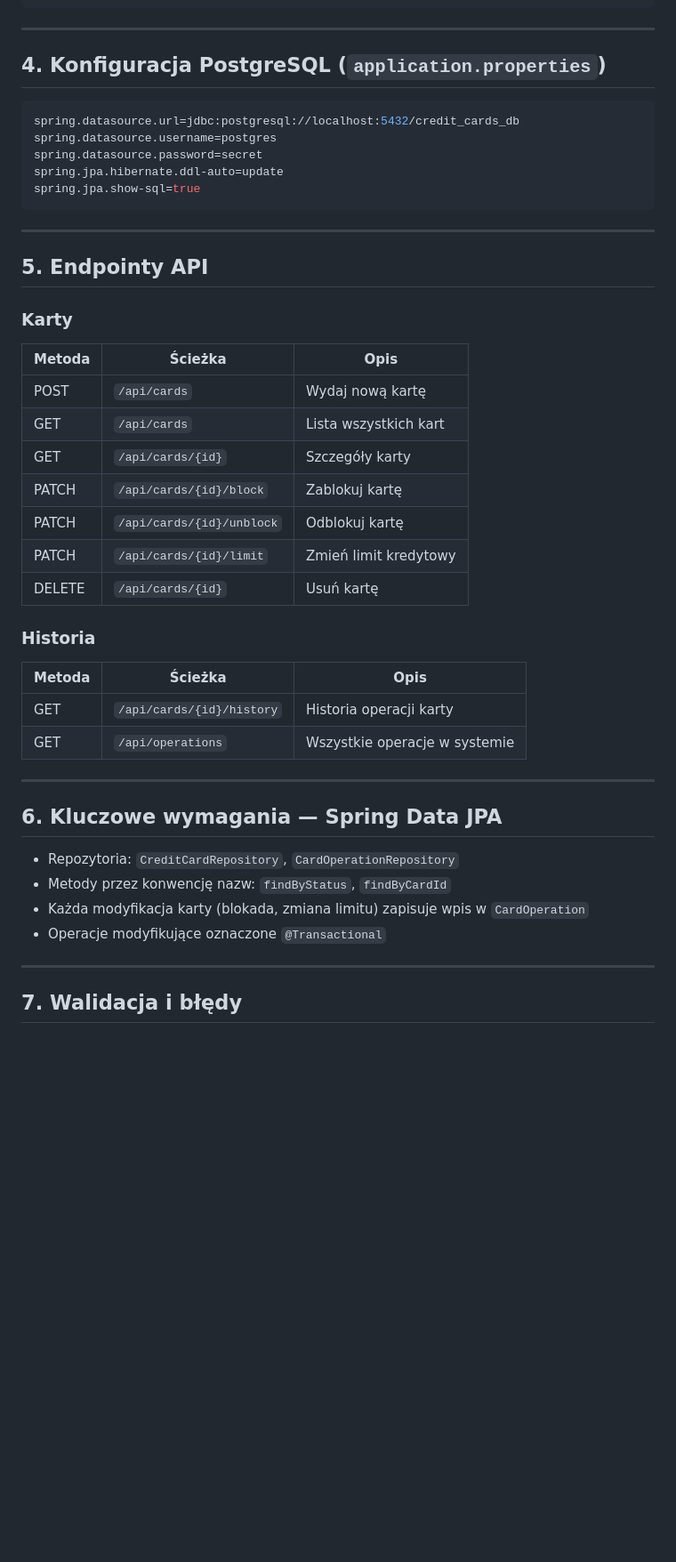
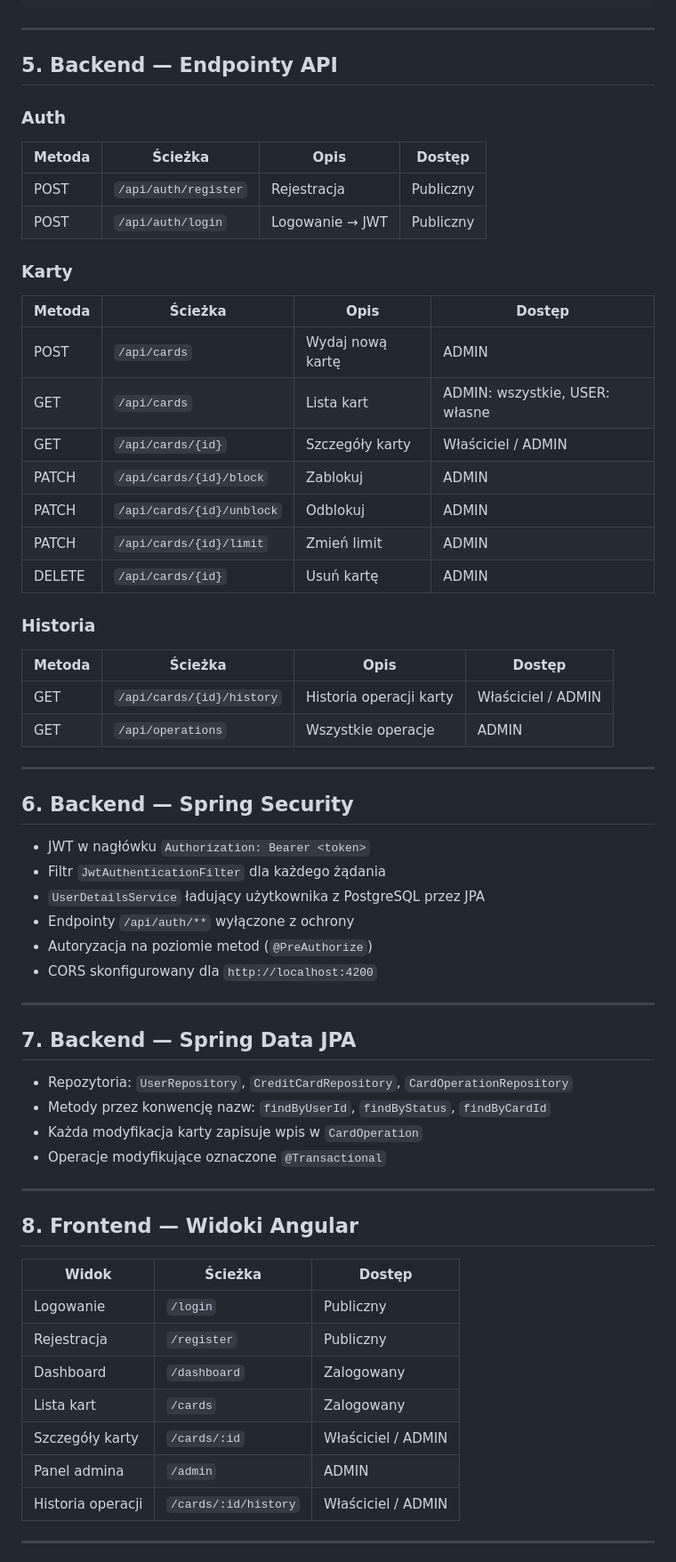
Before and after one commit to NikolosPl/creditCardManager, a Markdown page: README.md, the part around one of its changes. Shown at 89% size. GitHub-like rendering; blank space fills up the shorter version.

Commit message:
update README.md to reflect fullstack architecture and user roles for credit card management system

````diff
--- a/README.md
+++ b/README.md
@@ -44,46 +75,64 @@ timestamp   TIMESTAMP NOT NULL DEFAULT NOW()
 
 ---
 
-## 4. Konfiguracja PostgreSQL (`application.properties`)
+## 5. Backend — Endpointy API
 
-```properties
-spring.datasource.url=jdbc:postgresql://localhost:5432/credit_cards_db
-spring.datasource.username=postgres
-spring.datasource.password=secret
-spring.jpa.hibernate.ddl-auto=update
-spring.jpa.show-sql=true
-```
+### Auth
+| Metoda | Ścieżka | Opis | Dostęp |
+|---|---|---|---|
+| POST | `/api/auth/register` | Rejestracja | Publiczny |
+| POST | `/api/auth/login` | Logowanie → JWT | Publiczny |
+
+### Karty
+| Metoda | Ścieżka | Opis | Dostęp |
+|---|---|---|---|
+| POST | `/api/cards` | Wydaj nową kartę | ADMIN |
+| GET | `/api/cards` | Lista kart | ADMIN: wszystkie, USER: własne |
+| GET | `/api/cards/{id}` | Szczegóły karty | Właściciel / ADMIN |
+| PATCH | `/api/cards/{id}/block` | Zablokuj | ADMIN |
+| PATCH | `/api/cards/{id}/unblock` | Odblokuj | ADMIN |
+| PATCH | `/api/cards/{id}/limit` | Zmień limit | ADMIN |
+| DELETE | `/api/cards/{id}` | Usuń kartę | ADMIN |
+
+### Historia
+| Metoda | Ścieżka | Opis | Dostęp |
+|---|---|---|---|
+| GET | `/api/cards/{id}/history` | Historia operacji karty | Właściciel / ADMIN |
+| GET | `/api/operations` | Wszystkie operacje | ADMIN |
 
 ---
 
-## 5. Endpointy API
+## 6. Backend — Spring Security
 
-### Karty
-| Metoda | Ścieżka | Opis |
-|---|---|---|
-| POST | `/api/cards` | Wydaj nową kartę |
-| GET | `/api/cards` | Lista wszystkich kart |
-| GET | `/api/cards/{id}` | Szczegóły karty |
-| PATCH | `/api/cards/{id}/block` | Zablokuj kartę |
-| PATCH | `/api/cards/{id}/unblock` | Odblokuj kartę |
-| PATCH | `/api/cards/{id}/limit` | Zmień limit kredytowy |
-| DELETE | `/api/cards/{id}` | Usuń kartę |
-
-### Historia
-| Metoda | Ścieżka | Opis |
-|---|---|---|
-| GET | `/api/cards/{id}/history` | Historia operacji karty |
-| GET | `/api/operations` | Wszystkie operacje w systemie |
+- JWT w nagłówku `Authorization: Bearer <token>`
+- Filtr `JwtAuthenticationFilter` dla każdego żądania
+- `UserDetailsService` ładujący użytkownika z PostgreSQL przez JPA
+- Endpointy `/api/auth/**` wyłączone z ochrony
+- Autoryzacja na poziomie metod (`@PreAuthorize`)
+- CORS skonfigurowany dla `http://localhost:4200`
 
 ---
 
-## 6. Kluczowe wymagania — Spring Data JPA
+## 7. Backend — Spring Data JPA
 
-- Repozytoria: `CreditCardRepository`, `CardOperationRepository`
-- Metody przez konwencję nazw: `findByStatus`, `findByCardId`
-- Każda modyfikacja karty (blokada, zmiana limitu) zapisuje wpis w `CardOperation`
+- Repozytoria: `UserRepository`, `CreditCardRepository`, `CardOperationRepository`
+- Metody przez konwencję nazw: `findByUserId`, `findByStatus`, `findByCardId`
+- Każda modyfikacja karty zapisuje wpis w `CardOperation`
 - Operacje modyfikujące oznaczone `@Transactional`
 
 ---
 
-## 7. Walidacja i błędy
+## 8. Frontend — Widoki Angular
+
+| Widok | Ścieżka | Dostęp |
+|---|---|---|
+| Logowanie | `/login` | Publiczny |
+| Rejestracja | `/register` | Publiczny |
+| Dashboard | `/dashboard` | Zalogowany |
+| Lista kart | `/cards` | Zalogowany |
+| Szczegóły karty | `/cards/:id` | Właściciel / ADMIN |
+| Panel admina | `/admin` | ADMIN |
+| Historia operacji | `/cards/:id/history` | Właściciel / ADMIN |
+
+---
+
````
Also changed, not shown: other parts of README.md (+99 -46 lines).
